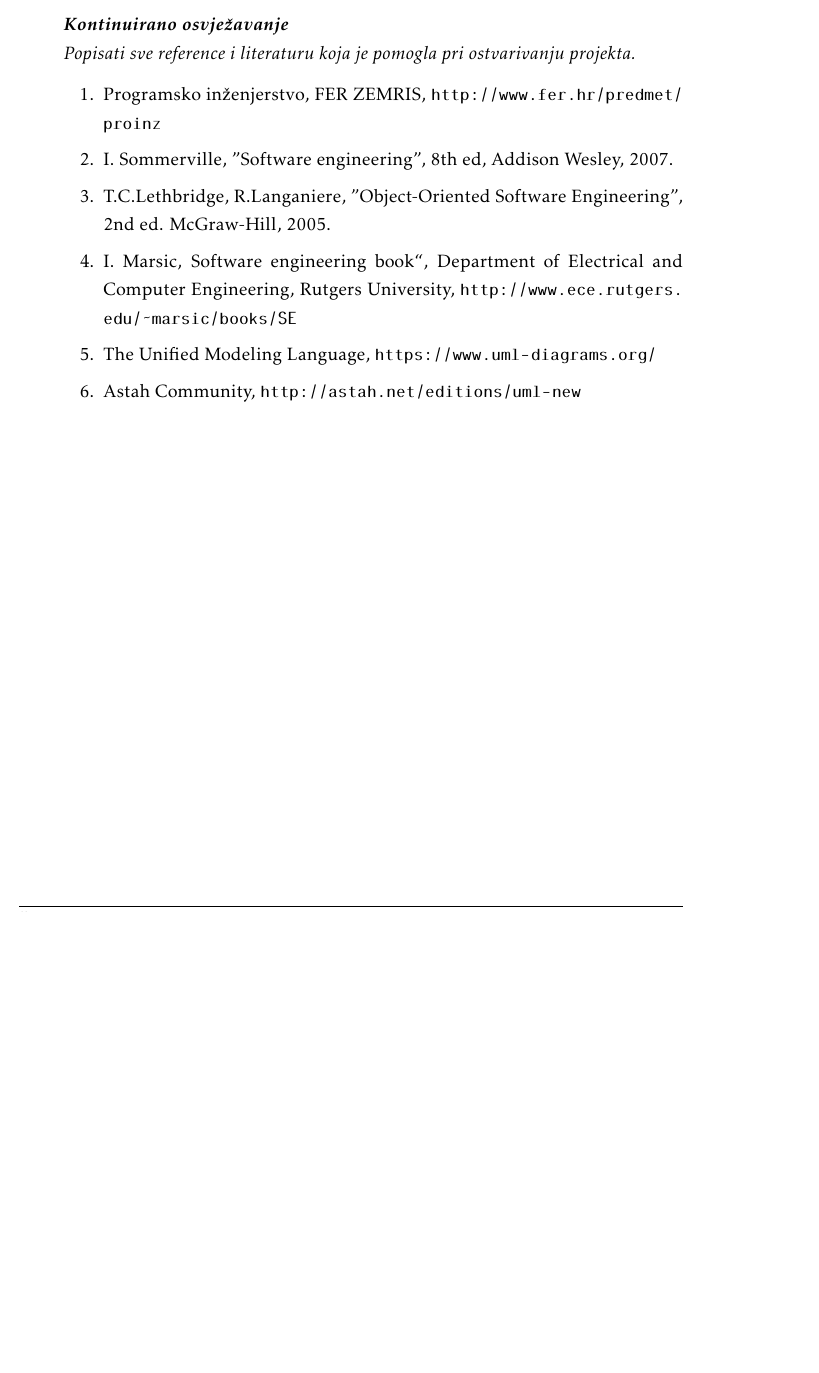
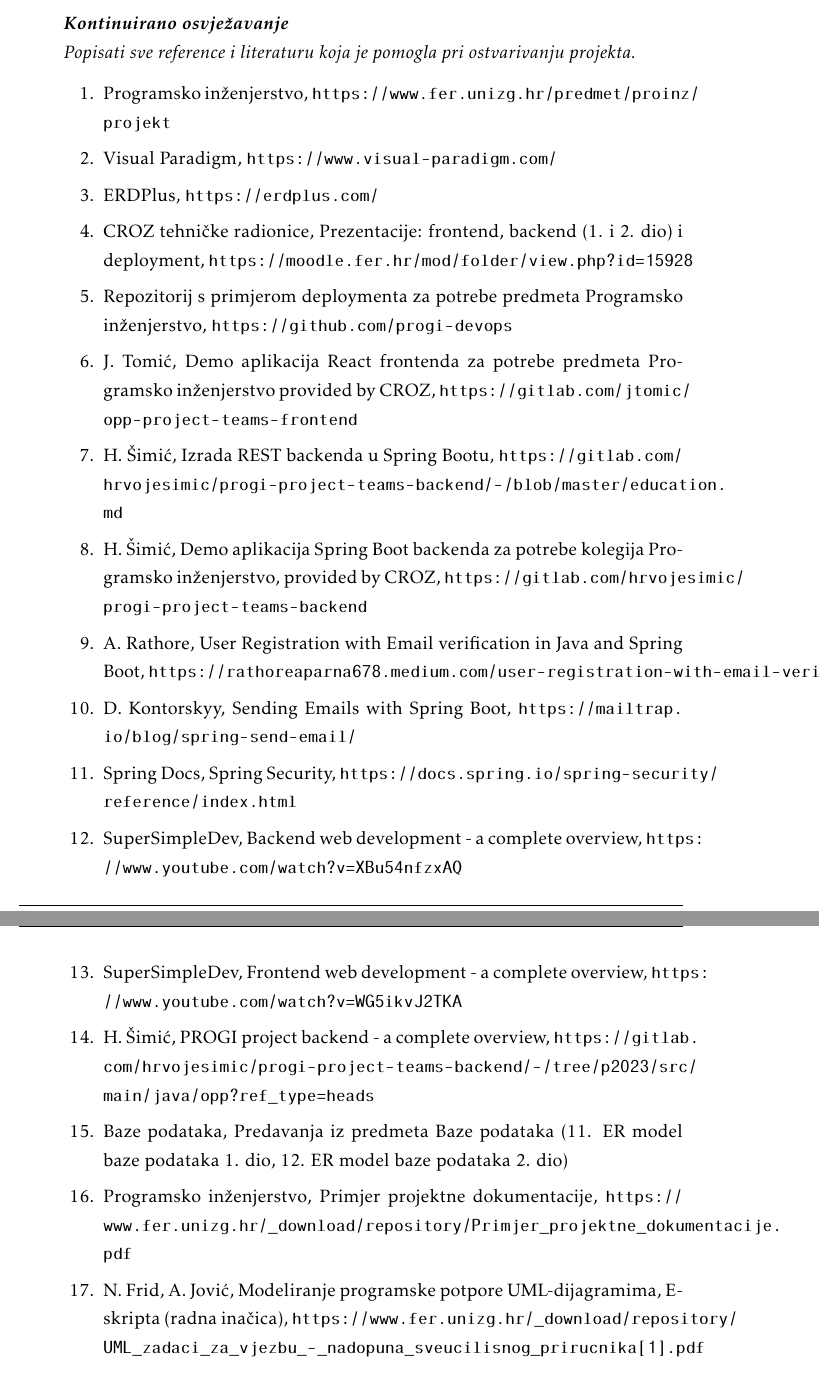
Before and after one commit to matkokrnic/sargarepoljupci, a LaTeX document (dokumentacija/PROGI_ProjektnaDokumentacija.tex, which reads dokumentacija/Literatura.tex): part of page 45 of 51 before the commit and two parts of pages 45 and 46 of 52 after it, the two joined at a grey line, cut so that both start at the same text, the shorter picture padded with empty space. Compiled offline with pdfLaTeX.

Commit message:
Dodane reference i popravljen opis projektnog zadatka

```diff
--- a/dokumentacija/Literatura.tex
+++ b/dokumentacija/Literatura.tex
@@ -8,15 +8,40 @@
 
 		\begin{enumerate}
 
+			\item Programsko inženjerstvo, \url{https://www.fer.unizg.hr/predmet/proinz/projekt}
 
-			\item  Programsko inženjerstvo, FER ZEMRIS, \url{http://www.fer.hr/predmet/proinz}
+			\item Visual Paradigm, \url{https://www.visual-paradigm.com/}
 
-			\item  I. Sommerville, "Software engineering", 8th ed, Addison Wesley, 2007.
+			\item ERDPlus, \url{https://erdplus.com/}
 
-			\item  T.C.Lethbridge, R.Langaniere, "Object-Oriented Software Engineering", 2nd ed. McGraw-Hill, 2005.
+			\item CROZ tehničke radionice, Prezentacije: frontend, backend (1. i 2. dio) i deployment, \url{https://moodle.fer.hr/mod/folder/view.php?id=15928}
 
-			\item  I. Marsic, Software engineering book``, Department of Electrical and Computer Engineering, Rutgers University, \url{http://www.ece.rutgers.edu/~marsic/books/SE}
+			\item Repozitorij s primjerom deploymenta za potrebe predmeta Programsko inženjerstvo, \url{https://github.com/progi-devops}
 
-			\item  The Unified Modeling Language, \url{https://www.uml-diagrams.org/}
+			\item J. Tomić, Demo aplikacija React frontenda za potrebe predmeta Programsko inženjerstvo provided by CROZ,
+			\url{https://gitlab.com/jtomic/opp-project-teams-frontend}
 
-			\item  Astah Community, \url{http://astah.net/editions/uml-new}
+			\item H. Šimić, Izrada REST backenda u Spring Bootu, \url{https://gitlab.com/hrvojesimic/progi-project-teams-backend/-/blob/master/education.md}
+
+			\item H. Šimić, Demo aplikacija Spring Boot backenda za potrebe kolegija Programsko inženjerstvo, provided by CROZ, \url{https://gitlab.com/hrvojesimic/progi-project-teams-backend}
+
+			\item A. Rathore, User Registration with Email verification in Java and Spring Boot, \url{https://rathoreaparna678.medium.com/user-registration-with-email-verification-in-java-and-spring-boot-bed7cce1e027}
+
+			\item  D. Kontorskyy, Sending Emails with Spring Boot, 	\url{https://mailtrap.io/blog/spring-send-email/}
+
+			\item Spring Docs, Spring Security, 	\url{https://docs.spring.io/spring-security/reference/index.html}
+
+			\item SuperSimpleDev, Backend web development - a complete overview,
+			\url{https://www.youtube.com/watch?v=XBu54nfzxAQ}
+
+			\item SuperSimpleDev, Frontend web development - a complete overview,
+			\url{https://www.youtube.com/watch?v=WG5ikvJ2TKA}
+
+			\item H. Šimić, PROGI project backend - a complete overview,
+			\url{https://gitlab.com/hrvojesimic/progi-project-teams-backend/-/tree/p2023/src/main/java/opp?ref_type=heads}
+
+			\item Baze podataka, Predavanja iz predmeta Baze podataka (11. ER model baze podataka 1. dio, 12. ER model baze podataka 2. dio)
+
+			\item Programsko inženjerstvo, Primjer projektne dokumentacije, \url{https://www.fer.unizg.hr/_download/repository/Primjer_projektne_dokumentacije.pdf}
+
+			\item N. Frid, A. Jović, Modeliranje programske potpore	UML-dijagramima, E-skripta (radna inačica), \url{https://www.fer.unizg.hr/_download/repository/UML_zadaci_za_vjezbu_-_nadopuna_sveucilisnog_prirucnika[1].pdf}
```
Also changed, not shown: dokumentacija/Dnevnik_promjena_dokumentacije.tex (+3 -0 lines), dokumentacija/Opis_projektnog_zadatka.tex (+2 -2 lines), dokumentacija/PROGI_ProjektnaDokumentacija.pdf, dokumentacija/Literatura.tex (13 more changed lines).
